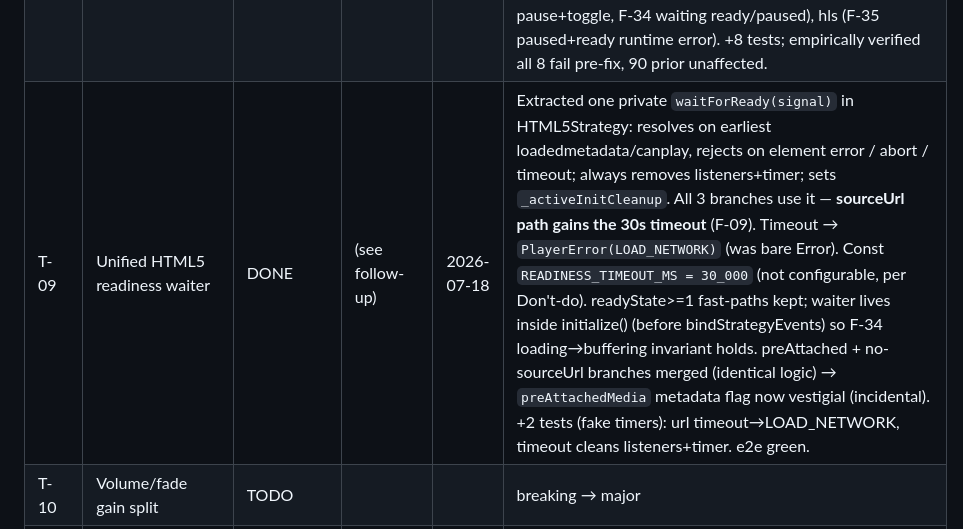
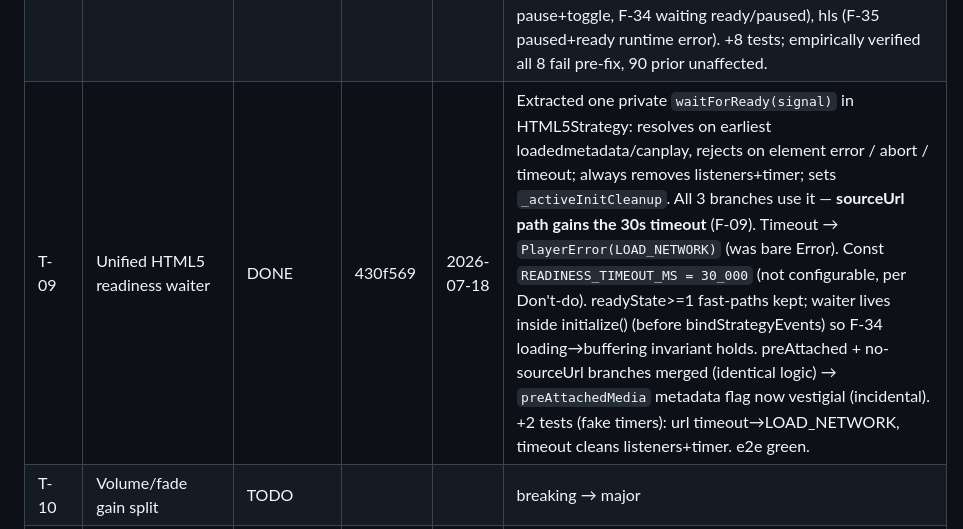
Before and after one commit to Eg0r0k/lyra, a Markdown page: docs/audit/progress.md, the part around the change. Drawn GitHub-style.

Commit message:
T-09: record commit hash in progress log

```diff
--- a/docs/audit/progress.md
+++ b/docs/audit/progress.md
@@ -14,7 +14,7 @@
 | T-05 | HLS runtime errors + recovery | DONE | 0234aa3 | 2026-07-18 | HLSHandler: persistent ERROR listener survives readiness resolve; pre-ready fatal fails load (as before), post-ready fatal → recovery. Fatal NETWORK: 3 startLoad() retries w/ 1s/2s/4s backoff, abort-aware via retained signal; FRAG_BUFFERED resets budget. Fatal MEDIA: recoverMediaError, then swapAudioCodec+recover, then give up. Give-up → detachMedia+destroy + surface via new SourceCapabilities.onRuntimeError → Player.handleRuntimeError (emit once + transition error). Dedupe: element error handler skipped when handler exposes onRuntimeError. HlsInstance +startLoad/stopLoad/recoverMediaError/swapAudioCodec; cleanup clears backoff timer. +4 tests (fake timers). e2e green. |
 | T-07 | ESLint flat config | TODO | | | |
 | T-08 | pause/togglePlay during buffering (+F-34/F-35 FSM) | DONE | 03cf34e | 2026-07-18 | One commit, 3 changes: F-10 pause() guard `is("playing")`→`isActive`, togglePlay on `isActive` not `isPlaying`; F-34 table +`ready→buffering`+`paused→buffering` (waiting emitter left unguarded); F-35 table +`ready→error`+`paused→error` (handleRuntimeError unchanged). Mirror-hole audit: ready/paused→idle/disposed and stop()/dispose() from paused all ALREADY valid — no gap. Tests separated per finding: state-manager (F-34,F-35 edges), player (F-10 pause+toggle, F-34 waiting ready/paused), hls (F-35 paused+ready runtime error). +8 tests; empirically verified all 8 fail pre-fix, 90 prior unaffected. |
-| T-09 | Unified HTML5 readiness waiter | DONE | (see follow-up) | 2026-07-18 | Extracted one private `waitForReady(signal)` in HTML5Strategy: resolves on earliest loadedmetadata/canplay, rejects on element error / abort / timeout; always removes listeners+timer; sets `_activeInitCleanup`. All 3 branches use it — **sourceUrl path gains the 30s timeout** (F-09). Timeout → `PlayerError(LOAD_NETWORK)` (was bare Error). Const `READINESS_TIMEOUT_MS = 30_000` (not configurable, per Don't-do). readyState>=1 fast-paths kept; waiter lives inside initialize() (before bindStrategyEvents) so F-34 loading→buffering invariant holds. preAttached + no-sourceUrl branches merged (identical logic) → `preAttachedMedia` metadata flag now vestigial (incidental). +2 tests (fake timers): url timeout→LOAD_NETWORK, timeout cleans listeners+timer. e2e green. |
+| T-09 | Unified HTML5 readiness waiter | DONE | 430f569 | 2026-07-18 | Extracted one private `waitForReady(signal)` in HTML5Strategy: resolves on earliest loadedmetadata/canplay, rejects on element error / abort / timeout; always removes listeners+timer; sets `_activeInitCleanup`. All 3 branches use it — **sourceUrl path gains the 30s timeout** (F-09). Timeout → `PlayerError(LOAD_NETWORK)` (was bare Error). Const `READINESS_TIMEOUT_MS = 30_000` (not configurable, per Don't-do). readyState>=1 fast-paths kept; waiter lives inside initialize() (before bindStrategyEvents) so F-34 loading→buffering invariant holds. preAttached + no-sourceUrl branches merged (identical logic) → `preAttachedMedia` metadata flag now vestigial (incidental). +2 tests (fake timers): url timeout→LOAD_NETWORK, timeout cleans listeners+timer. e2e green. |
 | T-10 | Volume/fade gain split | TODO | | | breaking → major |
 | T-11 | Harden unlockAudio + auto-resume | TODO | | | |
 | T-12 | Clear loudness metadata on load | TODO | | | |
```
